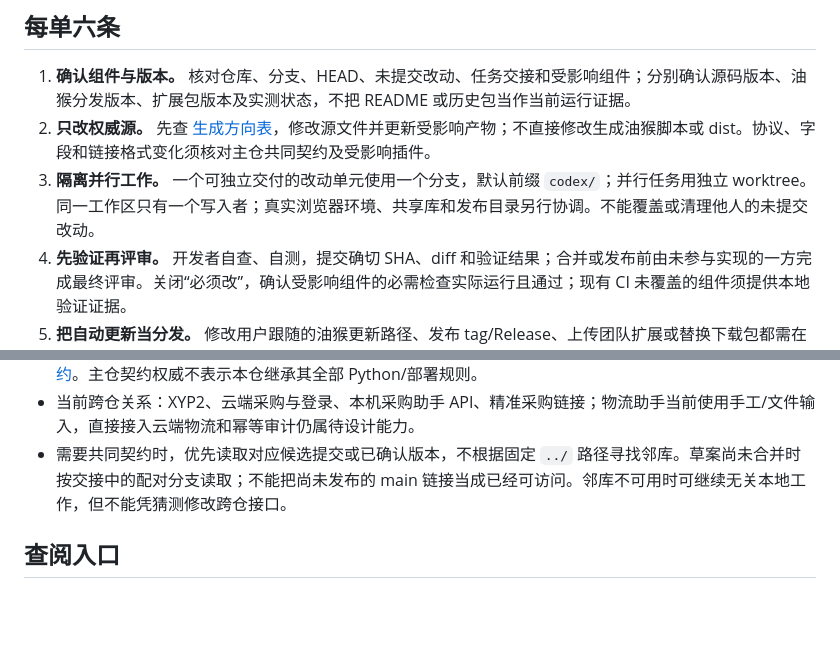
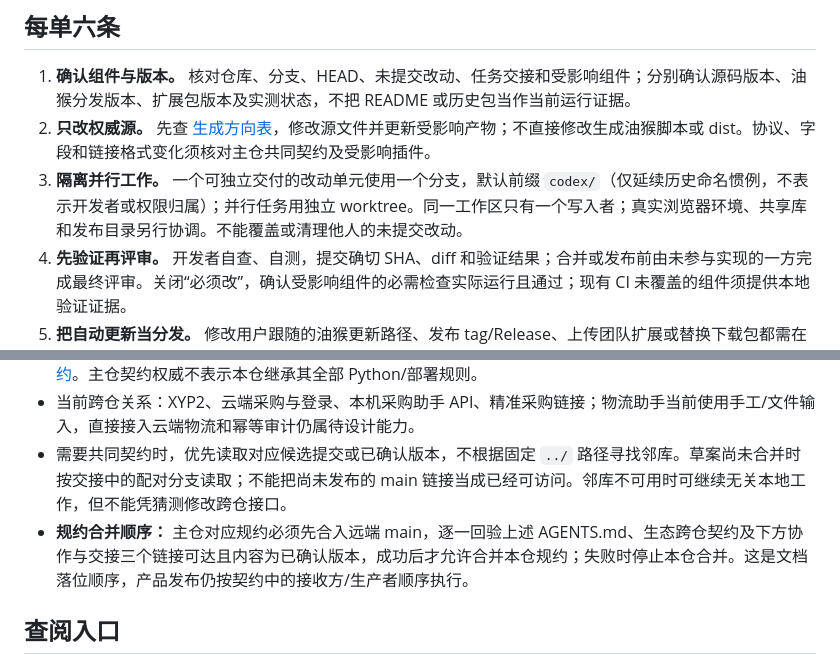
Before and after one commit to wrangler1024/crossborder-userscripts, a Markdown page: AGENTS.md, 2 parts joined by grey strips. Drawn GitHub-style; blank space fills up the shorter version.

```diff
--- a/AGENTS.md
+++ b/AGENTS.md
@@ -6,7 +6,7 @@
 
 1. **确认组件与版本。** 核对仓库、分支、HEAD、未提交改动、任务交接和受影响组件；分别确认源码版本、油猴分发版本、扩展包版本及实测状态，不把 README 或历史包当作当前运行证据。
 2. **只改权威源。** 先查 [生成方向表](CONTRIBUTING.md#源码与生成方向)，修改源文件并更新受影响产物；不直接修改生成油猴脚本或 dist。协议、字段和链接格式变化须核对主仓共同契约及受影响插件。
-3. **隔离并行工作。** 一个可独立交付的改动单元使用一个分支，默认前缀 `codex/`；并行任务用独立 worktree。同一工作区只有一个写入者；真实浏览器环境、共享库和发布目录另行协调。不能覆盖或清理他人的未提交改动。
+3. **隔离并行工作。** 一个可独立交付的改动单元使用一个分支，默认前缀 `codex/`（仅延续历史命名惯例，不表示开发者或权限归属）；并行任务用独立 worktree。同一工作区只有一个写入者；真实浏览器环境、共享库和发布目录另行协调。不能覆盖或清理他人的未提交改动。
 4. **先验证再评审。** 开发者自查、自测，提交确切 SHA、diff 和验证结果；合并或发布前由未参与实现的一方完成最终评审。关闭“必须改”，确认受影响组件的必需检查实际运行且通过；现有 CI 未覆盖的组件须提供本地验证证据。
 5. **把自动更新当分发。** 修改用户跟随的油猴更新路径、发布 tag/Release、上传团队扩展或替换下载包都需在明确授权范围内执行。真实写操作须经授权测试账号与小批量验收后才开放对应分发；预览、确认、精确匹配和结果未知保护不得省略。已有授权不逐步重问，扩大范围时说明新增影响。
 6. **维护必要记录。** 状态变化更新任务交接，实践变化更新对应文档；契约变化更新主仓权威正文及本仓摘要/指针。重大源码归属、权限或分发策略调整由 Jeff 确认；不因每次普通代码修改重复修改规约。
@@ -18,6 +18,7 @@
 - 主执行器与云端位于 [xynigo-sourcing](https://github.com/wrangler1024/xynigo-sourcing)。共同规则入口为其 [AGENTS.md](https://github.com/wrangler1024/xynigo-sourcing/blob/main/AGENTS.md)，字段和兼容权威为 [生态跨仓契约](https://github.com/wrangler1024/xynigo-sourcing/blob/main/docs/生态跨仓契约.md)。主仓契约权威不表示本仓继承其全部 Python/部署规则。
 - 当前跨仓关系：XYP2、云端采购与登录、本机采购助手 API、精准采购链接；物流助手当前使用手工/文件输入，直接接入云端物流和幂等审计仍属待设计能力。
 - 需要共同契约时，优先读取对应候选提交或已确认版本，不根据固定 `../` 路径寻找邻库。草案尚未合并时按交接中的配对分支读取；不能把尚未发布的 main 链接当成已经可访问。邻库不可用时可继续无关本地工作，但不能凭猜测修改跨仓接口。
+- **规约合并顺序：** 主仓对应规约必须先合入远端 main，逐一回验上述 AGENTS.md、生态跨仓契约及下方协作与交接三个链接可达且内容为已确认版本，成功后才允许合并本仓规约；失败时停止本仓合并。这是文档落位顺序，产品发布仍按契约中的接收方/生产者顺序执行。
 
 ## 查阅入口
 
```
Also changed, not shown: CONTRIBUTING.md (+21 -2 lines).
